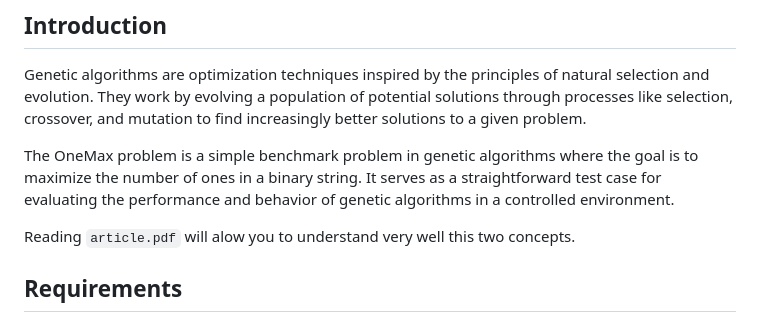
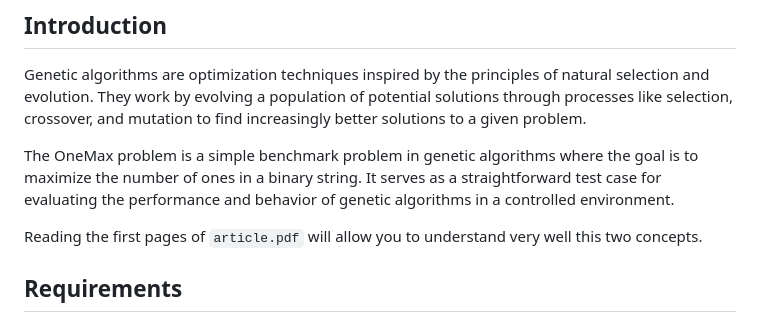
Before and after one commit to omararh/Intelligent-Algorithms-for-Decision-Making, a Markdown page: README.md, the part around the change. Drawn GitHub-style.

```diff
--- a/README.md
+++ b/README.md
@@ -6,7 +6,7 @@ Genetic algorithms are optimization techniques inspired by the principles of nat
 
 The OneMax problem is a simple benchmark problem in genetic algorithms where the goal is to maximize the number of ones in a binary string. It serves as a straightforward test case for evaluating the performance and behavior of genetic algorithms in a controlled environment.
 
-Reading `article.pdf` will alow you to understand very well this two concepts.
+Reading the first pages of `article.pdf` will allow you to understand very well this two concepts.
 
 ## Requirements
 
```
